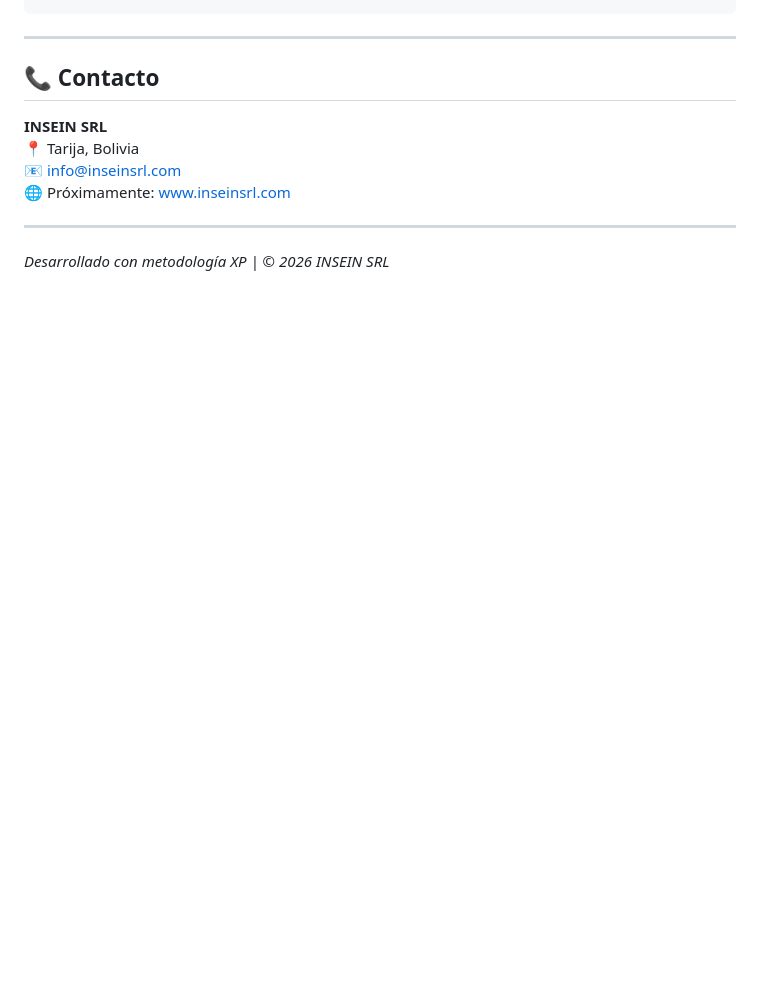
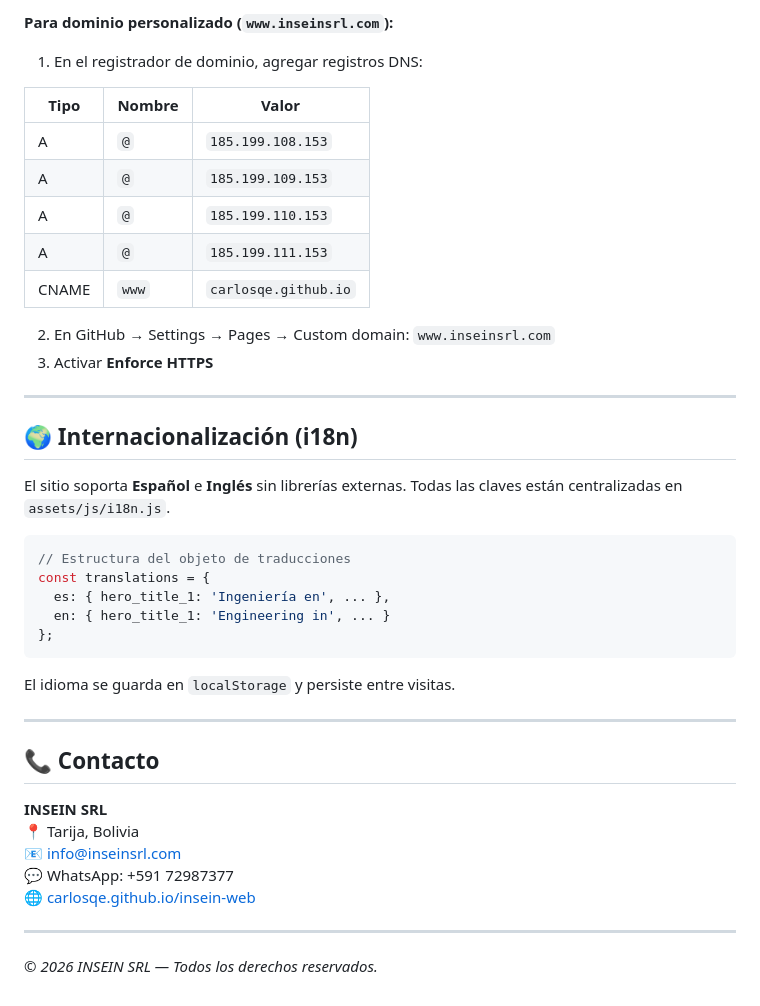
Before and after one commit to CarlosQE/insein-web, a Markdown page: README.md, the part around one of its changes. Drawn GitHub-style; blank space fills up the shorter version.

````diff
--- a/README.md
+++ b/README.md
@@ -134,4 +159,35 @@ cd insein-web
 ```
+
+**Para dominio personalizado (`www.inseinsrl.com`):**
+
+1. En el registrador de dominio, agregar registros DNS:
+
+| Tipo | Nombre | Valor |
+|------|--------|-------|
+| A | `@` | `185.199.108.153` |
+| A | `@` | `185.199.109.153` |
+| A | `@` | `185.199.110.153` |
+| A | `@` | `185.199.111.153` |
+| CNAME | `www` | `carlosqe.github.io` |
+
+2. En GitHub → Settings → Pages → Custom domain: `www.inseinsrl.com`
+3. Activar **Enforce HTTPS**
+
+---
+
+## 🌍 Internacionalización (i18n)
+
+El sitio soporta **Español** e **Inglés** sin librerías externas. Todas las claves están centralizadas en `assets/js/i18n.js`.
+
+```javascript
+// Estructura del objeto de traducciones
+const translations = {
+  es: { hero_title_1: 'Ingeniería en', ... },
+  en: { hero_title_1: 'Engineering in', ... }
+};
+```
+
+El idioma se guarda en `localStorage` y persiste entre visitas.
 
 ---
 
@@ -140,8 +196,9 @@ cd insein-web
 **INSEIN SRL**
 📍 Tarija, Bolivia
 📧 info@inseinsrl.com
-🌐 Próximamente: www.inseinsrl.com
+💬 WhatsApp: +591 72987377
+🌐 [carlosqe.github.io/insein-web](https://carlosqe.github.io/insein-web/)
 
 ---
 
-*Desarrollado con metodología XP | © 2026 INSEIN SRL*
+*© 2026 INSEIN SRL — Todos los derechos reservados.*
````
Also changed, not shown: other parts of README.md (+98 -73 lines).
